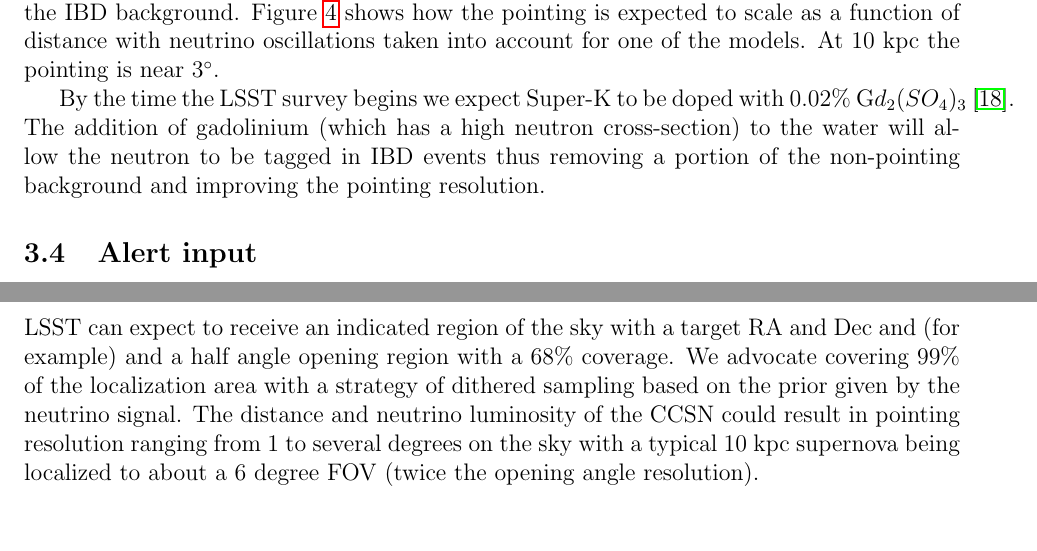
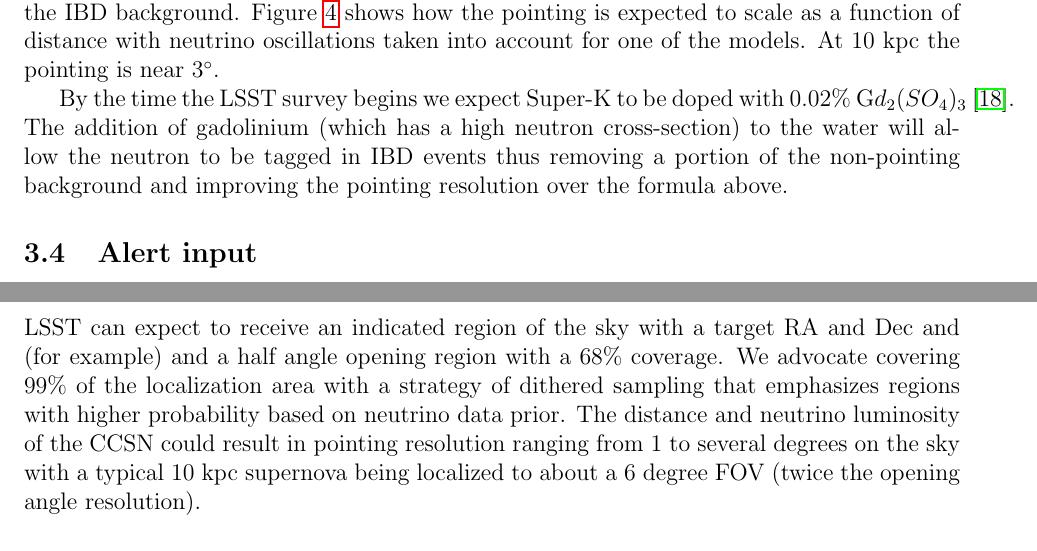
Before and after one commit to DukeCosmology/SN-target-LSST-white-paper, a LaTeX paper (supernova-ToO.tex): two parts of pages 7 and 12 of 16, joined at a grey line, cut so that both start at the same text. Compiled offline with pdfLaTeX.

Commit message:
Updates from ShareLaTeX

```diff
--- a/supernova-ToO.tex
+++ b/supernova-ToO.tex
@@ -384,7 +384,7 @@ By the time the LSST survey begins we expect \superk to be doped with
 addition of gadolinium (which has a high neutron cross-section) to the
 water will allow the neutron to be tagged in IBD events thus removing
 a portion of the non-pointing background and improving the pointing
-resolution.
+resolution over the formula above.
 
 \begin{figure}
   \begin{center}
@@ -617,8 +617,8 @@ observing day.  Schematically the sequence of events would be as follows:
 LSST can expect to receive an indicated region of the sky with a target
 RA and Dec and (for example) and a half angle opening region with a
 68\% coverage.  We advocate covering 99\% of the localization area
-with a strategy of dithered sampling based on the prior given by the
-neutrino signal.  The distance and neutrino luminosity of the CCSN
+with a strategy of dithered sampling that emphasizes regions with
+higher probability based on neutrino data prior.  The distance and neutrino luminosity of the CCSN
 could result in pointing resolution ranging from 1 to several degrees
 on the sky with a typical 10~kpc supernova being localized to about a
 6 degree FOV (twice the opening angle resolution).
```
